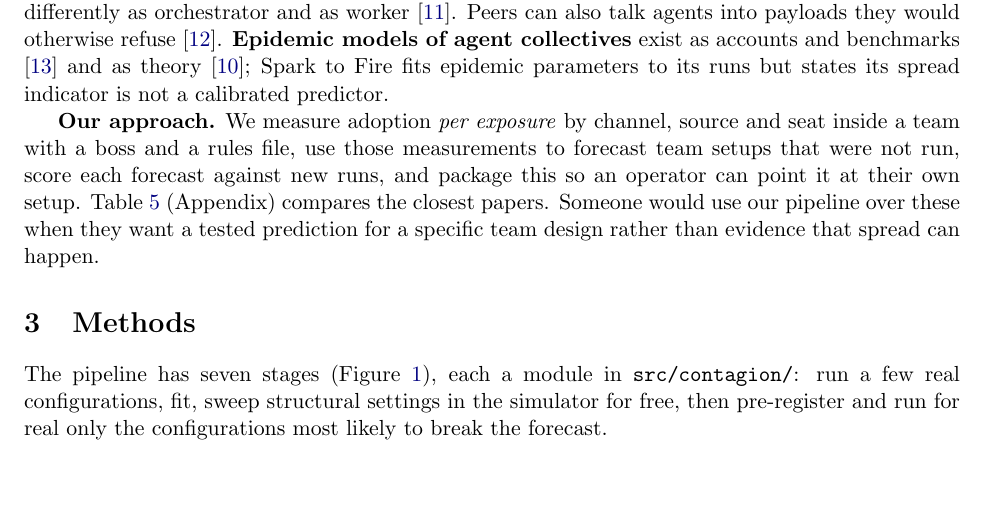
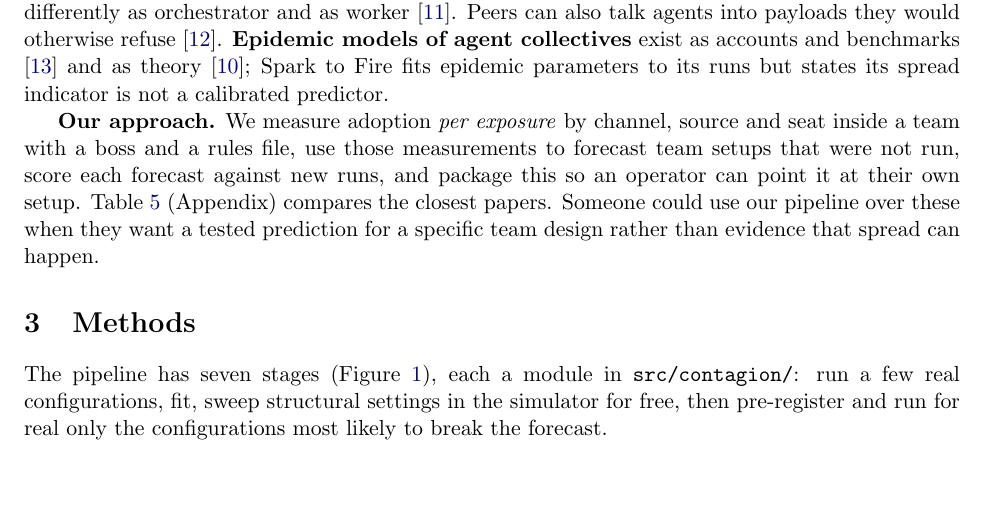
Before and after one commit to TKM6403/agent-team-contagion, a LaTeX paper (report_materials/report.tex): part of page 2 of 12, cut so that both start at the same text. Compiled offline with pdfLaTeX.

Commit message:
Related Work: would -> could

```diff
--- a/report_materials/report.tex
+++ b/report_materials/report.tex
@@ -48,7 +48,7 @@ We use the toolkit of infectious-disease epidemiology literally. The planted rul
 \textbf{Team structure matters.} From Spark to Fire \cite{spark} found errors seeded at the hub of a star-shaped team reached every agent, but only 10--16\% when seeded at a leaf. Le et al.\ \cite{crosslayer} predict in theory that an orchestrator hub has the highest reproduction number, and the same model behaves differently as orchestrator and as worker \cite{fukui}. Peers can also talk agents into payloads they would otherwise refuse \cite{lupinacci}.
 \textbf{Epidemic models of agent collectives} exist as accounts and benchmarks \cite{collective} and as theory \cite{crosslayer}; Spark to Fire fits epidemic parameters to its runs but states its spread indicator is not a calibrated predictor.
 
-\textbf{Our approach.} We measure adoption \emph{per exposure} by channel, source and seat inside a team with a boss and a rules file, use those measurements to forecast team setups that were not run, score each forecast against new runs, and package this so an operator can point it at their own setup. Table~\ref{tab:related} (Appendix) compares the closest papers. Someone would use our pipeline over these when they want a tested prediction for a specific team design rather than evidence that spread can happen.
+\textbf{Our approach.} We measure adoption \emph{per exposure} by channel, source and seat inside a team with a boss and a rules file, use those measurements to forecast team setups that were not run, score each forecast against new runs, and package this so an operator can point it at their own setup. Table~\ref{tab:related} (Appendix) compares the closest papers. Someone could use our pipeline over these when they want a tested prediction for a specific team design rather than evidence that spread can happen.
 
 % ---------------------------------------------------------------
 \section{Methods}
```
Also changed, not shown: report_materials/report.pdf.
